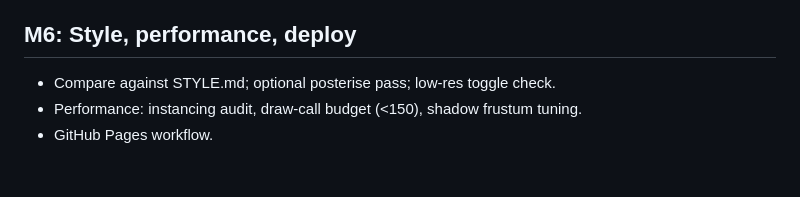
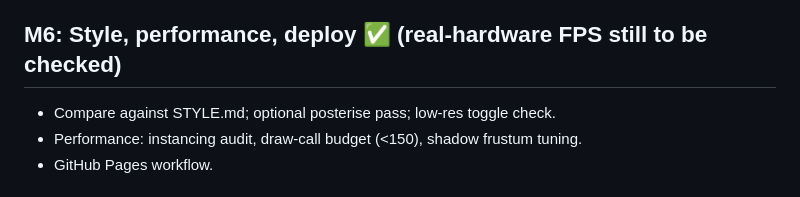
Before and after one commit to Adam-Vozzo/test-app-5, a Markdown page: PLAN.md, the part around the change. Drawn GitHub-style.

```diff
--- a/PLAN.md
+++ b/PLAN.md
@@ -64,7 +64,7 @@ with screenshots checked against `STYLE.md`.
 - Sugar-cube checkpoint: rest refills heals and ammo and respawns non-elites. Pollen counter, dropped-pollen recovery.
 - Debug: regenerate with a new seed, draw the graph overlay. Unit test: same seed → same zone.
 
-## M6: Style, performance, deploy
+## M6: Style, performance, deploy ✅ (real-hardware FPS still to be checked)
 - Compare against STYLE.md; optional posterise pass; low-res toggle check.
 - Performance: instancing audit, draw-call budget (<150), shadow frustum tuning.
 - GitHub Pages workflow.
```
Also changed, not shown: PLAYTEST.md (+25 -0 lines).
